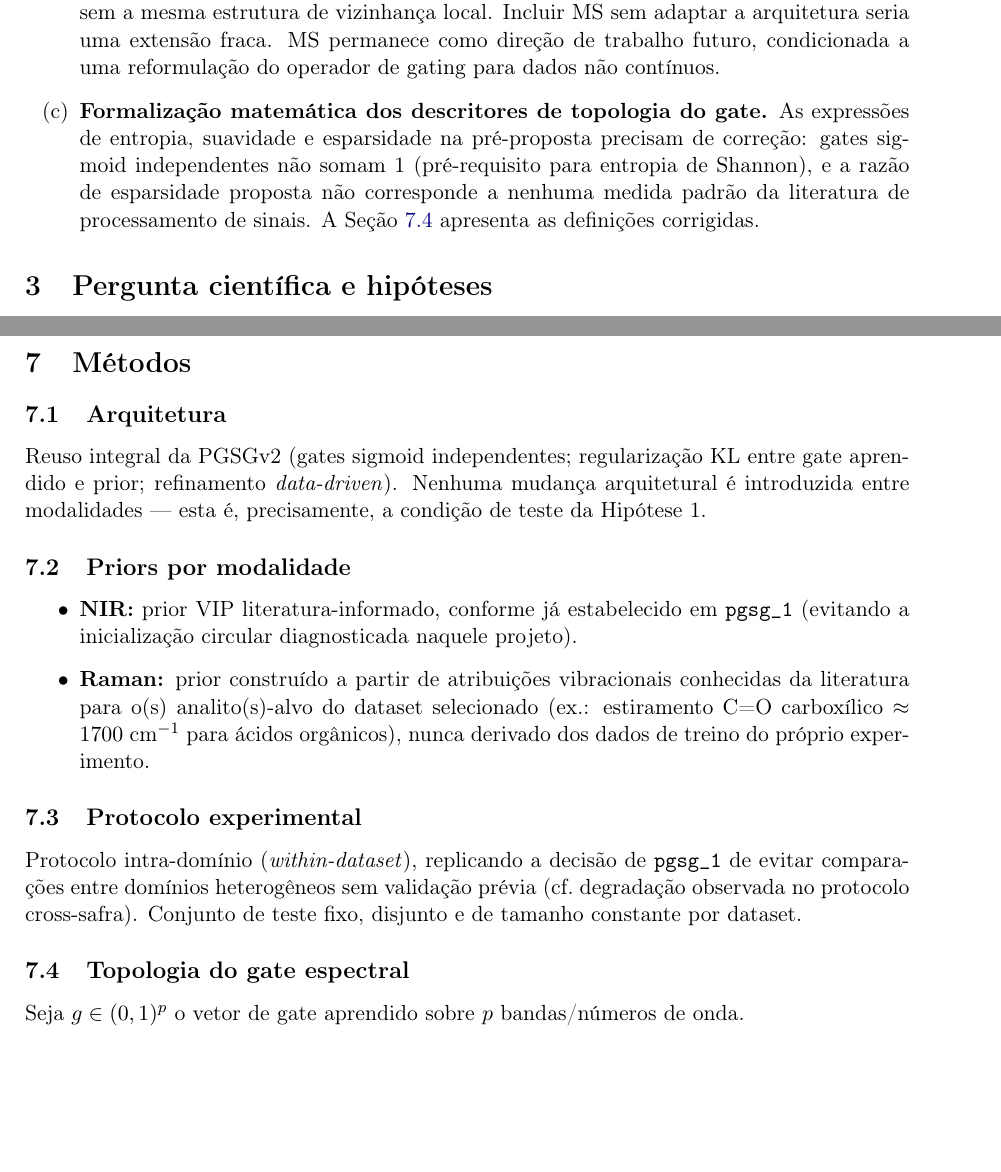
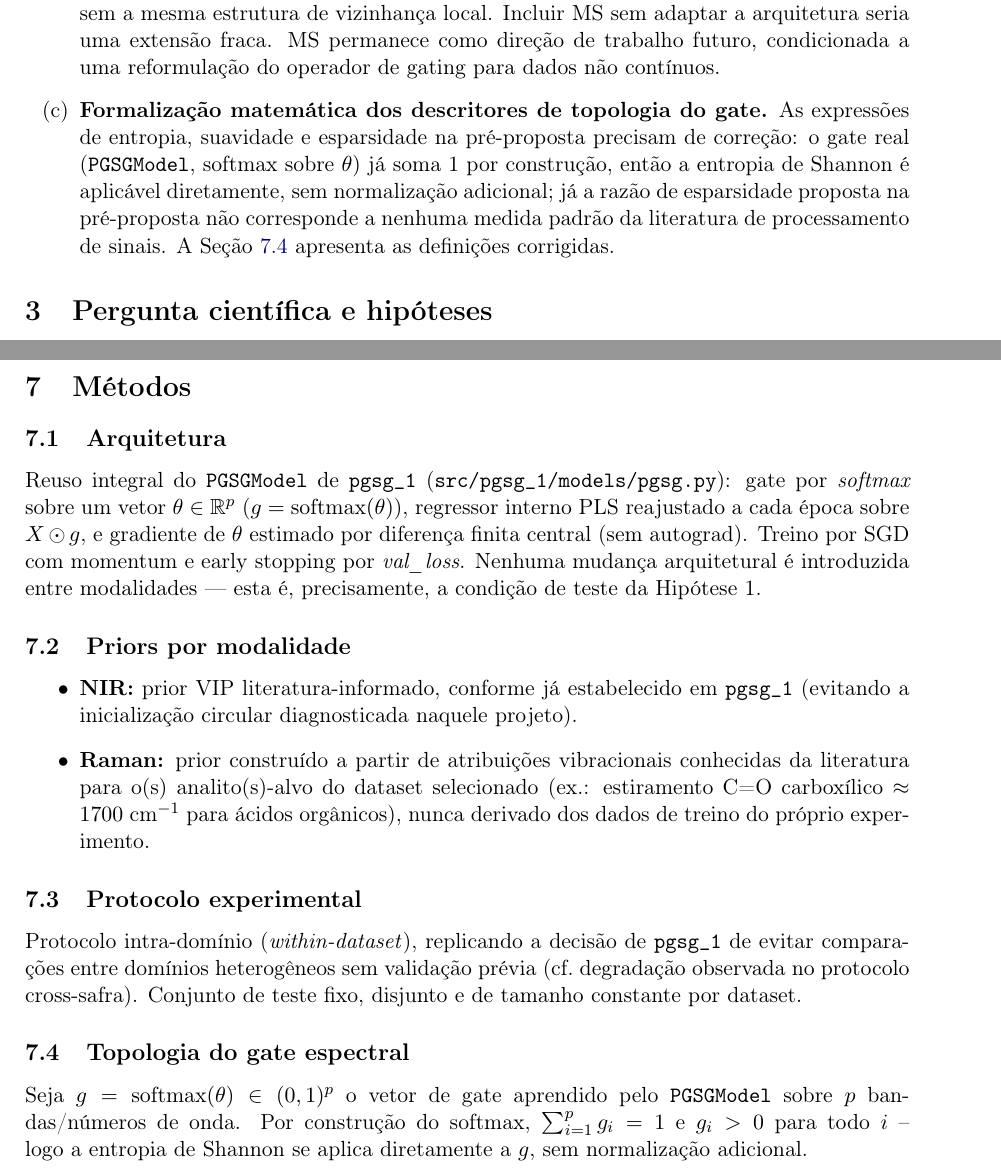
Before and after one commit to clarimar/pgsg2-nir-raman-gating, a LaTeX paper (pgsg_2_proposta.tex): two parts of pages 3 and 5 of 8, joined at a grey line, cut so that both start at the same text, the shorter picture padded with empty space. Compiled offline with pdfLaTeX.

Commit message:
docs: corrige descricao da arquitetura (softmax+PLS+dif.finita) e formalizacao de entropia do gate

```diff
--- a/pgsg_2_proposta.tex
+++ b/pgsg_2_proposta.tex
@@ -66,7 +66,7 @@ A pré-proposta que originou este documento continha um insight central correto:
 \begin{enumerate}[label=(\alph*)]
 \item \textbf{Redução de quatro para duas modalidades.} A pré-proposta cogitava NIR, Raman, MIR e MS na mesma investigação. Isso reproduziria, em sentido inverso, o problema que \texttt{pgsg\_1} corrigiu: uma validação cujo escopo declarado excede o que pode ser executado e testado com rigor dentro do prazo de um projeto. Raman é escolhida como segunda modalidade por (i) possuir um benchmark público de grande escala e recém-disponibilizado (RamanBench, Seção~\ref{sec:dados}), e (ii) apresentar uma estrutura física de pico (bandas estreitas, alta razão sinal-ruído localizada) que contrasta de forma nítida com as bandas largas e sobrepostas do NIR --- o contraste mais informativo para testar a hipótese de topologia de gate.
 \item \textbf{Exclusão de espectrometria de massas do escopo empírico.} O argumento físico que justifica o gating --- correlação entre posições espectrais adjacentes ao longo de um eixo contínuo --- não se sustenta em MS, cujos sinais são discretos em razão massa/carga sem a mesma estrutura de vizinhança local. Incluir MS sem adaptar a arquitetura seria uma extensão fraca. MS permanece como direção de trabalho futuro, condicionada a uma reformulação do operador de gating para dados não contínuos.
-\item \textbf{Formalização matemática dos descritores de topologia do gate.} As expressões de entropia, suavidade e esparsidade na pré-proposta precisam de correção: gates sigmoid independentes não somam 1 (pré-requisito para entropia de Shannon), e a razão de esparsidade proposta não corresponde a nenhuma medida padrão da literatura de processamento de sinais. A Seção~\ref{sec:topologia} apresenta as definições corrigidas.
+\item \textbf{Formalização matemática dos descritores de topologia do gate.} As expressões de entropia, suavidade e esparsidade na pré-proposta precisam de correção: o gate real (\texttt{PGSGModel}, softmax sobre $\theta$) já soma 1 por construção, então a entropia de Shannon é aplicável diretamente, sem normalização adicional; já a razão de esparsidade proposta na pré-proposta não corresponde a nenhuma medida padrão da literatura de processamento de sinais. A Seção~\ref{sec:topologia} apresenta as definições corrigidas.
 \end{enumerate}
 
 \section{Pergunta científica e hipóteses}
@@ -139,7 +139,7 @@ Os contratos do operador $\mathcal{T}$ precisam ser estendidos (não reescritos)
 \section{Métodos}
 
 \subsection{Arquitetura}
-Reuso integral da PGSGv2 (gates sigmoid independentes; regularização KL entre gate aprendido e prior; refinamento \emph{data-driven}). Nenhuma mudança arquitetural é introduzida entre modalidades --- esta é, precisamente, a condição de teste da Hipótese~1.
+Reuso integral do \texttt{PGSGModel} de \texttt{pgsg\_1} (\texttt{src/pgsg\_1/models/pgsg.py}): gate por \emph{softmax} sobre um vetor $\theta \in \mathbb{R}^p$ ($g = \mathrm{softmax}(\theta)$), regressor interno PLS reajustado a cada época sobre $X \odot g$, e gradiente de $\theta$ estimado por diferença finita central (sem autograd). Treino por SGD com momentum e early stopping por \emph{val\_loss}. Nenhuma mudança arquitetural é introduzida entre modalidades --- esta é, precisamente, a condição de teste da Hipótese~1.
 
 \subsection{Priors por modalidade}
 \begin{itemize}
@@ -153,6 +153,6 @@ Protocolo intra-domínio (\emph{within-dataset}), replicando a decisão de \text
 \subsection{Topologia do gate espectral}
 \label{sec:topologia}
 
-Seja $g \in (0,1)^p$ o vetor de gate aprendido sobre $p$ bandas/números de onda.
+Seja $g = \mathrm{softmax}(\theta) \in (0,1)^p$ o vetor de gate aprendido pelo \texttt{PGSGModel} sobre $p$ bandas/números de onda. Por construção do softmax, $\sum_{i=1}^p g_i = 1$ e $g_i > 0$ para todo $i$ -- logo a entropia de Shannon se aplica diretamente a $g$, sem normalização adicional.
 
 \begin{align}
```
Also changed, not shown: pgsg_2_proposta.pdf, pgsg_2_proposta.tex (4 more changed lines).
